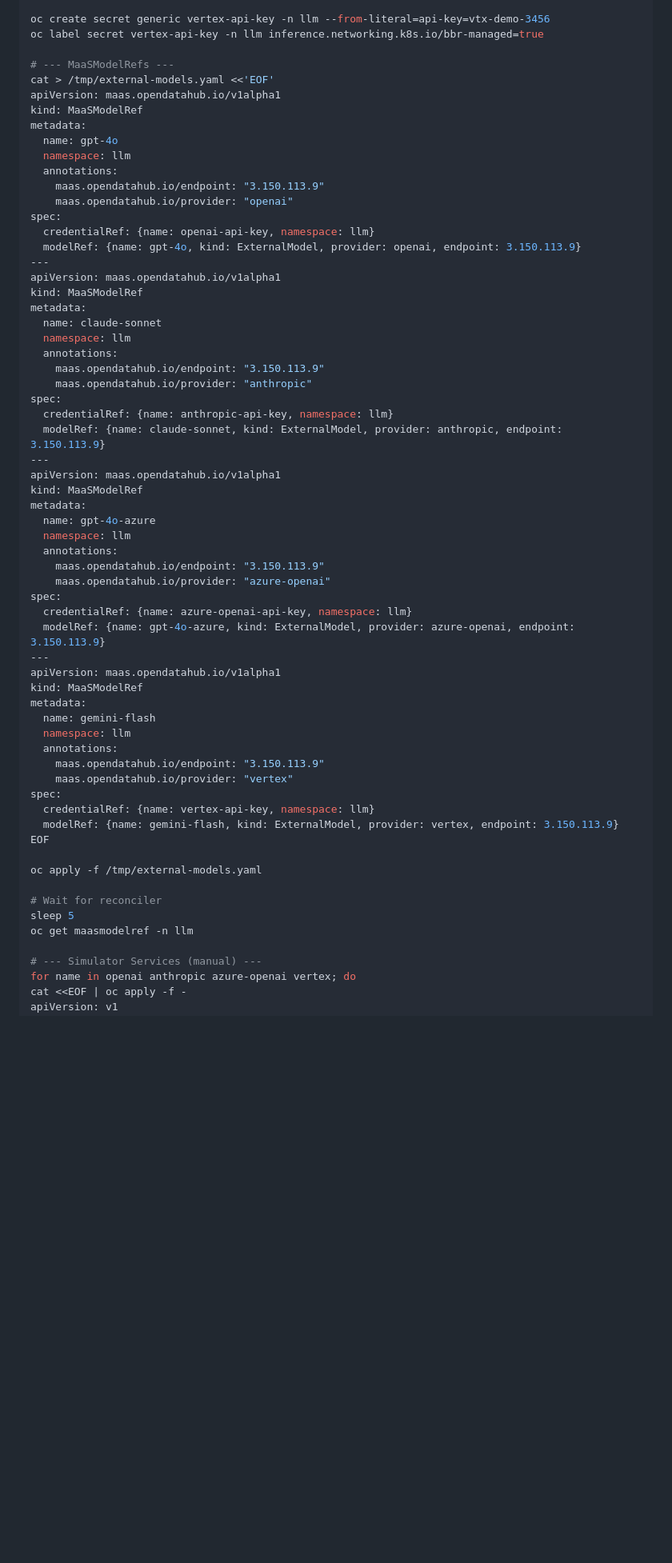
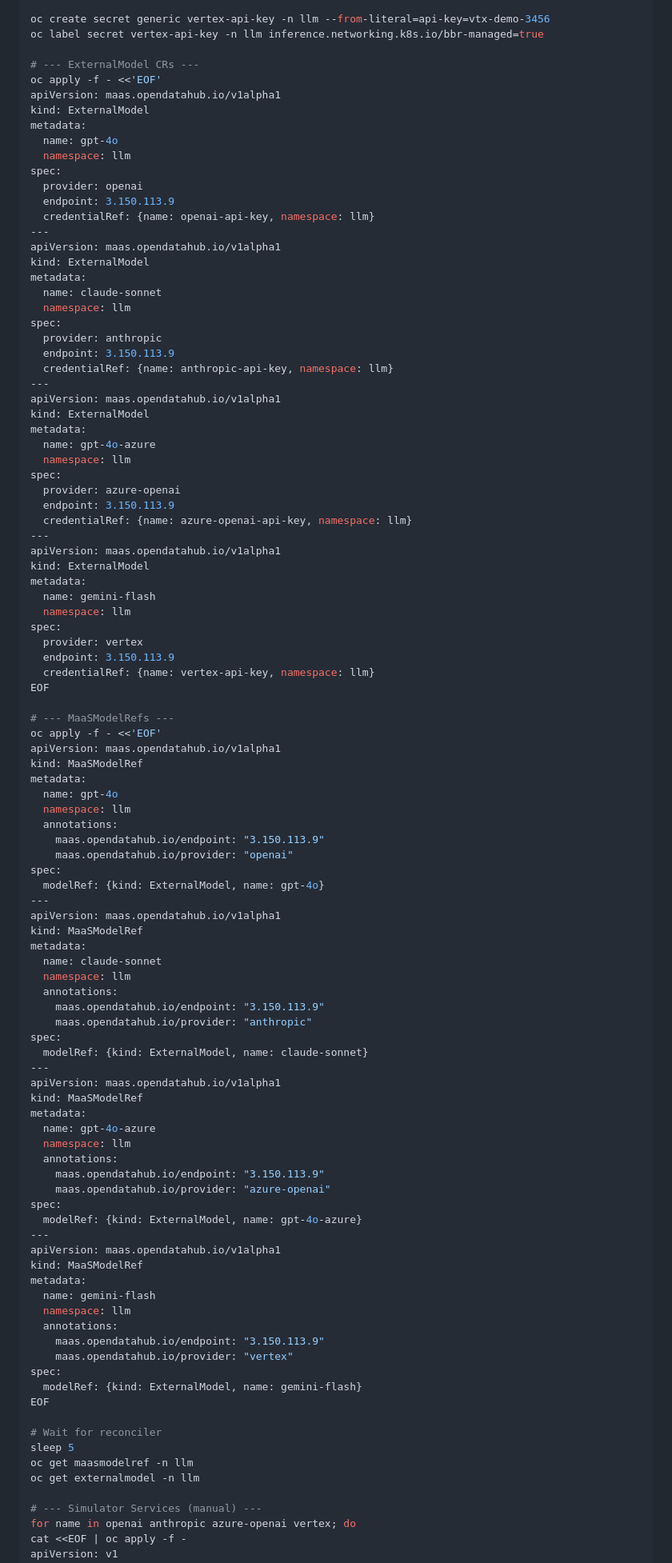
Before and after one commit to noyitz/tools, a Markdown page: guides/maas-external-models-setup.md, the part around one of its changes. Shown at 80% size. Rendered like a GitHub page; blank space fills up the shorter version.

Commit message:
docs: update guide for ExternalModel CRD pattern and add required PRs table

```diff
--- a/guides/maas-external-models-setup.md
+++ b/guides/maas-external-models-setup.md
@@ -369,8 +411,51 @@ oc label secret azure-openai-api-key -n llm inference.networking.k8s.io/bbr-mana
 oc create secret generic vertex-api-key -n llm --from-literal=api-key=vtx-demo-3456
 oc label secret vertex-api-key -n llm inference.networking.k8s.io/bbr-managed=true
 
+# --- ExternalModel CRs ---
+oc apply -f - <<'EOF'
+apiVersion: maas.opendatahub.io/v1alpha1
+kind: ExternalModel
+metadata:
+  name: gpt-4o
+  namespace: llm
+spec:
+  provider: openai
+  endpoint: 3.150.113.9
+  credentialRef: {name: openai-api-key, namespace: llm}
+---
+apiVersion: maas.opendatahub.io/v1alpha1
+kind: ExternalModel
+metadata:
+  name: claude-sonnet
+  namespace: llm
+spec:
+  provider: anthropic
+  endpoint: 3.150.113.9
+  credentialRef: {name: anthropic-api-key, namespace: llm}
+---
+apiVersion: maas.opendatahub.io/v1alpha1
+kind: ExternalModel
+metadata:
+  name: gpt-4o-azure
+  namespace: llm
+spec:
+  provider: azure-openai
+  endpoint: 3.150.113.9
+  credentialRef: {name: azure-openai-api-key, namespace: llm}
+---
+apiVersion: maas.opendatahub.io/v1alpha1
+kind: ExternalModel
+metadata:
+  name: gemini-flash
+  namespace: llm
+spec:
+  provider: vertex
+  endpoint: 3.150.113.9
+  credentialRef: {name: vertex-api-key, namespace: llm}
+EOF
+
 # --- MaaSModelRefs ---
-cat > /tmp/external-models.yaml <<'EOF'
+oc apply -f - <<'EOF'
 apiVersion: maas.opendatahub.io/v1alpha1
 kind: MaaSModelRef
 metadata:
@@ -380,8 +465,7 @@ metadata:
     maas.opendatahub.io/endpoint: "3.150.113.9"
     maas.opendatahub.io/provider: "openai"
 spec:
-  credentialRef: {name: openai-api-key, namespace: llm}
-  modelRef: {name: gpt-4o, kind: ExternalModel, provider: openai, endpoint: 3.150.113.9}
+  modelRef: {kind: ExternalModel, name: gpt-4o}
 ---
 apiVersion: maas.opendatahub.io/v1alpha1
 kind: MaaSModelRef
@@ -392,8 +476,7 @@ metadata:
     maas.opendatahub.io/endpoint: "3.150.113.9"
     maas.opendatahub.io/provider: "anthropic"
 spec:
-  credentialRef: {name: anthropic-api-key, namespace: llm}
-  modelRef: {name: claude-sonnet, kind: ExternalModel, provider: anthropic, endpoint: 3.150.113.9}
+  modelRef: {kind: ExternalModel, name: claude-sonnet}
 ---
 apiVersion: maas.opendatahub.io/v1alpha1
 kind: MaaSModelRef
@@ -404,8 +487,7 @@ metadata:
     maas.opendatahub.io/endpoint: "3.150.113.9"
     maas.opendatahub.io/provider: "azure-openai"
 spec:
-  credentialRef: {name: azure-openai-api-key, namespace: llm}
-  modelRef: {name: gpt-4o-azure, kind: ExternalModel, provider: azure-openai, endpoint: 3.150.113.9}
+  modelRef: {kind: ExternalModel, name: gpt-4o-azure}
 ---
 apiVersion: maas.opendatahub.io/v1alpha1
 kind: MaaSModelRef
@@ -416,15 +498,13 @@ metadata:
     maas.opendatahub.io/endpoint: "3.150.113.9"
     maas.opendatahub.io/provider: "vertex"
 spec:
-  credentialRef: {name: vertex-api-key, namespace: llm}
-  modelRef: {name: gemini-flash, kind: ExternalModel, provider: vertex, endpoint: 3.150.113.9}
+  modelRef: {kind: ExternalModel, name: gemini-flash}
 EOF
-
-oc apply -f /tmp/external-models.yaml
 
 # Wait for reconciler
 sleep 5
 oc get maasmodelref -n llm
+oc get externalmodel -n llm
 
 # --- Simulator Services (manual) ---
 for name in openai anthropic azure-openai vertex; do
```
Also changed, not shown: other parts of guides/maas-external-models-setup.md (+107 -38 lines).
